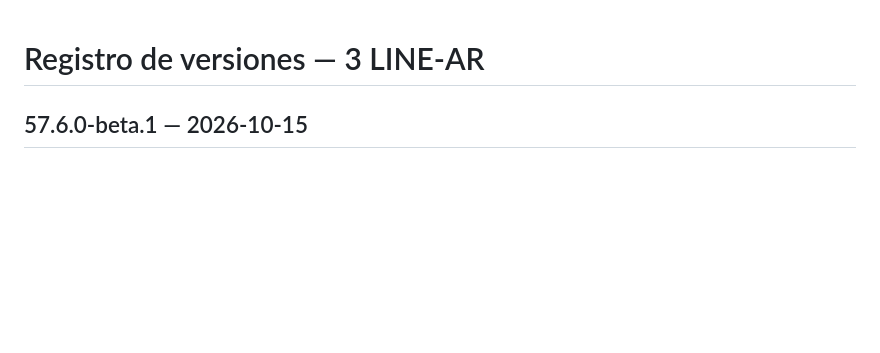
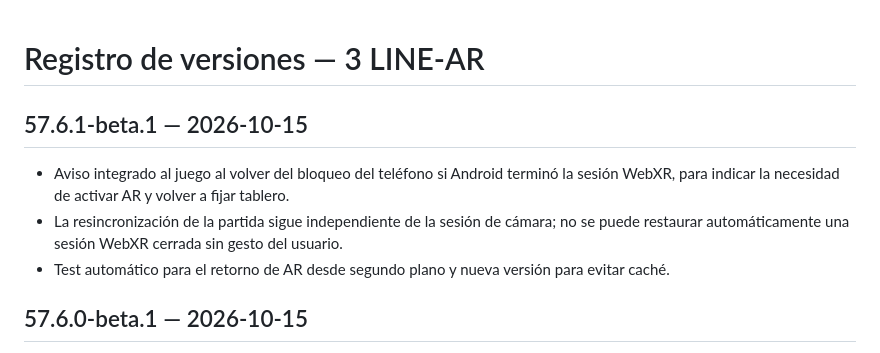
Before and after one commit to FUNDACIONECOPIENSAEVOLUTION/3d-line, a Markdown page: CHANGELOG.md, the part around the change. Drawn GitHub-style; blank space fills up the shorter version.

Commit message:
chore(v57.6.1): actualizar CHANGELOG.md para retorno AR tras suspensión

```diff
--- a/CHANGELOG.md
+++ b/CHANGELOG.md
@@ -1,4 +1,10 @@
 # Registro de versiones — 3 LINE-AR
+
+## 57.6.1-beta.1 — 2026-10-15
+
+- Aviso integrado al juego al volver del bloqueo del teléfono si Android terminó la sesión WebXR, para indicar la necesidad de activar AR y volver a fijar tablero.
+- La resincronización de la partida sigue independiente de la sesión de cámara; no se puede restaurar automáticamente una sesión WebXR cerrada sin gesto del usuario.
+- Test automático para el retorno de AR desde segundo plano y nueva versión para evitar caché.
 
 ## 57.6.0-beta.1 — 2026-10-15
 
```
